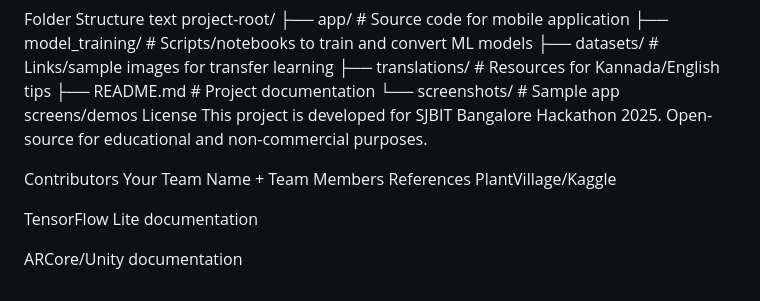
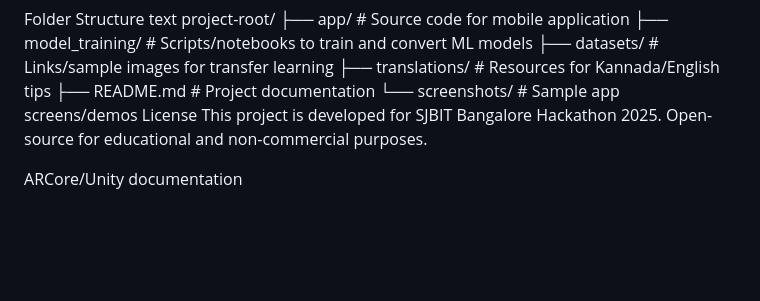
Before and after one commit to VARUN-NAYAKA/ACCESS_DENIED_SJBIT, a Markdown page: README.md, the part around the change. GitHub-like rendering; blank space fills up the shorter version.

Commit message:
Update README to remove contributors and references
Removed contributors and references sections from README.

```diff
--- a/README.md
+++ b/README.md
@@ -81,11 +81,4 @@ project-root/
 License
 This project is developed for SJBIT Bangalore Hackathon 2025. Open-source for educational and non-commercial purposes.
 
-Contributors
-Your Team Name + Team Members
-References
-PlantVillage/Kaggle
-
-TensorFlow Lite documentation
-
 ARCore/Unity documentation
```
